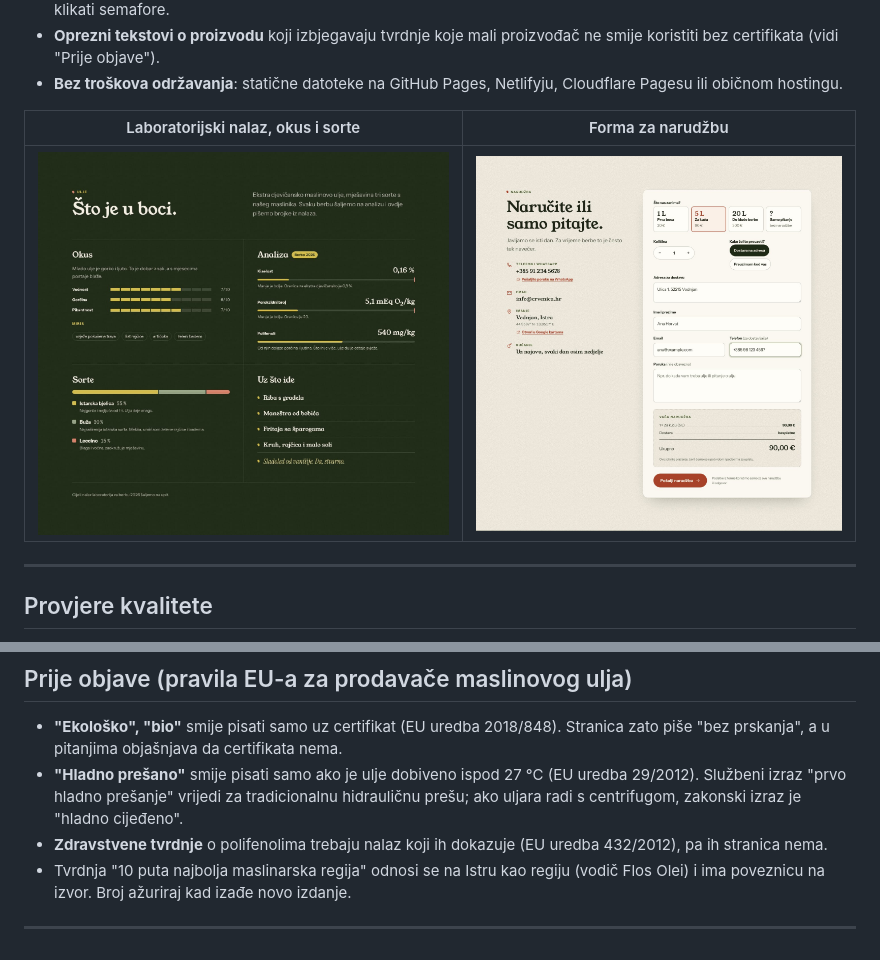
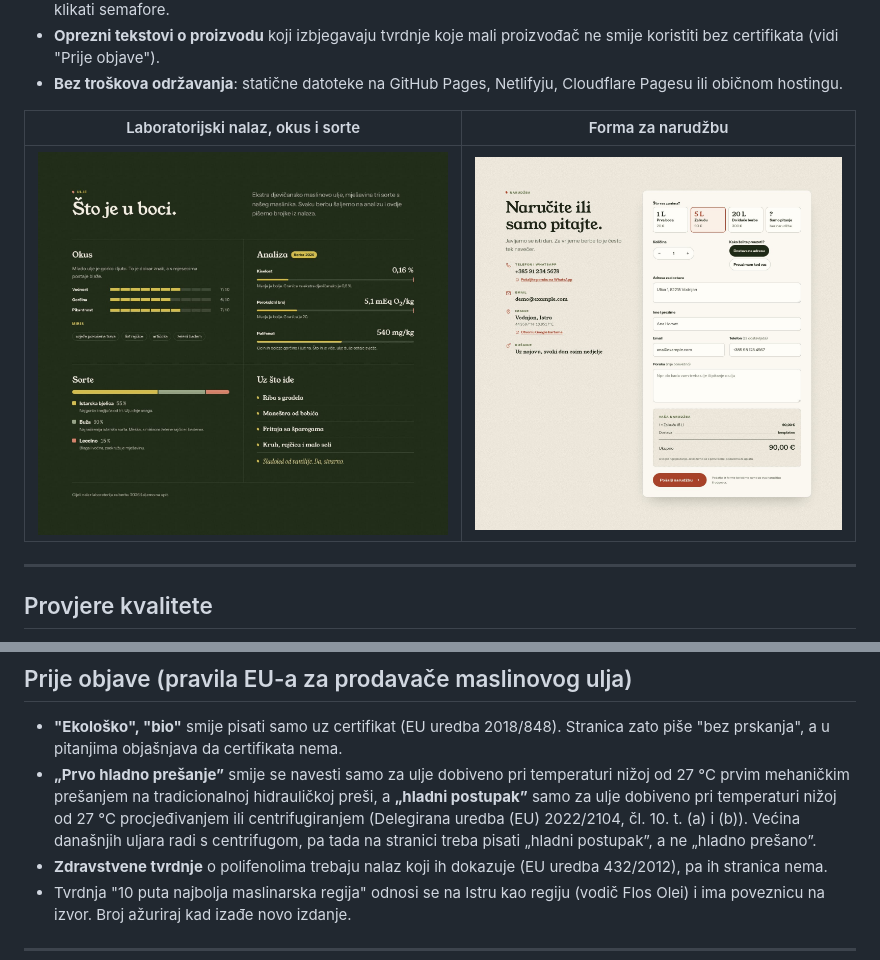
Before and after one commit to mpajkov/crvenica-maslinovo-ulje, a Markdown page: README.hr.md, 2 parts joined by grey strips. Rendered like a GitHub page; pictures changed too: docs/screenshots/order-desktop.jpg.

Commit message:
README: correct the cold-pressing legal note (EU 2022/2104); refresh order screenshot; remove unused menu-mobile.jpg

```diff
--- a/README.hr.md
+++ b/README.hr.md
@@ -113,7 +113,7 @@ Kad stranica dobije vlastitu domenu, zamijeni `https://mpajkov.github.io/crvenic
 ## Prije objave (pravila EU-a za prodavače maslinovog ulja)
 
 - **"Ekološko", "bio"** smije pisati samo uz certifikat (EU uredba 2018/848). Stranica zato piše "bez prskanja", a u pitanjima objašnjava da certifikata nema.
-- **"Hladno prešano"** smije pisati samo ako je ulje dobiveno ispod 27 °C (EU uredba 29/2012). Službeni izraz "prvo hladno prešanje" vrijedi za tradicionalnu hidrauličnu prešu; ako uljara radi s centrifugom, zakonski izraz je "hladno cijeđeno".
+- **„Prvo hladno prešanje”** smije se navesti samo za ulje dobiveno pri temperaturi nižoj od 27 °C prvim mehaničkim prešanjem na tradicionalnoj hidrauličkoj preši, a **„hladni postupak”** samo za ulje dobiveno pri temperaturi nižoj od 27 °C procjeđivanjem ili centrifugiranjem (Delegirana uredba (EU) 2022/2104, čl. 10. t. (a) i (b)). Većina današnjih uljara radi s centrifugom, pa tada na stranici treba pisati „hladni postupak”, a ne „hladno prešano”.
 - **Zdravstvene tvrdnje** o polifenolima trebaju nalaz koji ih dokazuje (EU uredba 432/2012), pa ih stranica nema.
 - Tvrdnja "10 puta najbolja maslinarska regija" odnosi se na Istru kao regiju (vodič Flos Olei) i ima poveznicu na izvor. Broj ažuriraj kad izađe novo izdanje.
 
```
Also changed, not shown: README.md (+1 -1 lines), docs/screenshots/menu-mobile.jpg (deleted).
